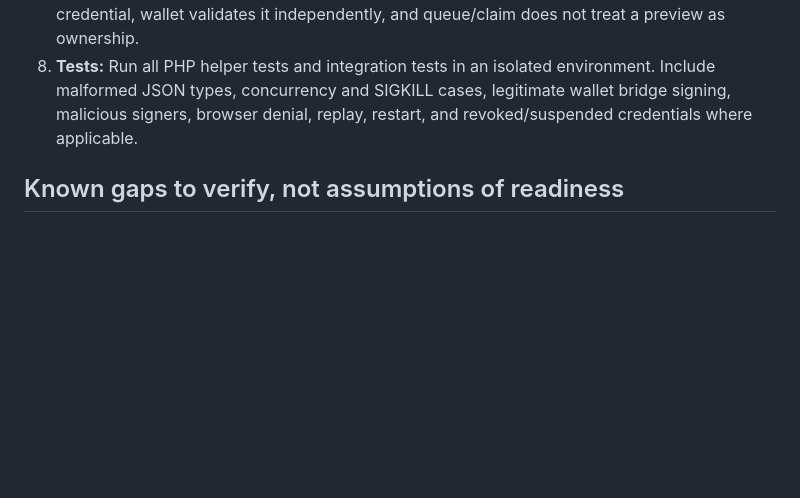
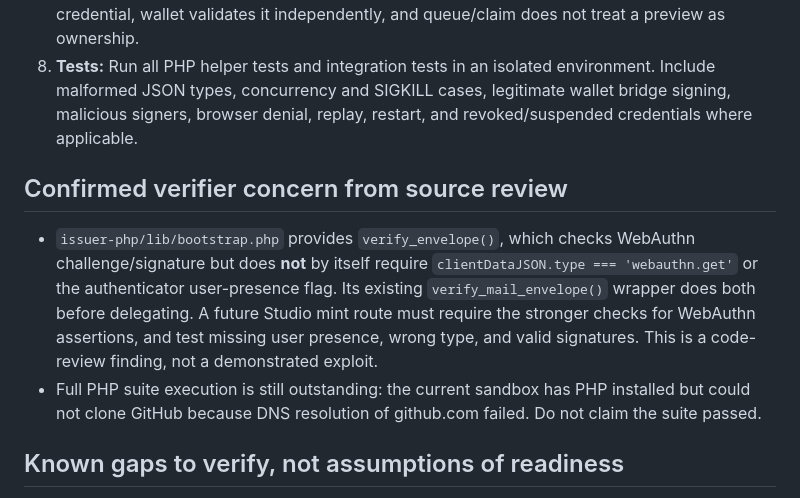
Before and after one commit to BeedS101/domain-atlas, a Markdown page: docs/asset-studio-security-audit-handoff.md, the part around the change. Drawn GitHub-style; blank space fills up the shorter version.

Commit message:
Document WebAuthn user-presence verification gap for Studio security audit

```diff
--- a/docs/asset-studio-security-audit-handoff.md
+++ b/docs/asset-studio-security-audit-handoff.md
@@ -36,6 +36,11 @@ Examine the interaction between Studio, PHP issuer, wallet bridge and existing i
 7. **Wallet delivery:** Ensure the issuer signs first, the website may only offer a complete authentic credential, wallet validates it independently, and queue/claim does not treat a preview as ownership.
 8. **Tests:** Run all PHP helper tests and integration tests in an isolated environment. Include malformed JSON types, concurrency and SIGKILL cases, legitimate wallet bridge signing, malicious signers, browser denial, replay, restart, and revoked/suspended credentials where applicable.
 
+## Confirmed verifier concern from source review
+
+- `issuer-php/lib/bootstrap.php` provides `verify_envelope()`, which checks WebAuthn challenge/signature but does **not** by itself require `clientDataJSON.type === 'webauthn.get'` or the authenticator user-presence flag. Its existing `verify_mail_envelope()` wrapper does both before delegating. A future Studio mint route must require the stronger checks for WebAuthn assertions, and test missing user presence, wrong type, and valid signatures. This is a code-review finding, not a demonstrated exploit.
+- Full PHP suite execution is still outstanding: the current sandbox has PHP installed but could not clone GitHub because DNS resolution of github.com failed. Do not claim the suite passed.
+
 ## Known gaps to verify, not assumptions of readiness
 
 - The dedicated Studio mint endpoint **does not exist yet**. There is no proven issuer catalog integration, authorization to issue, rate limiting, durable mint outcome journal or wallet offer flow.
```
